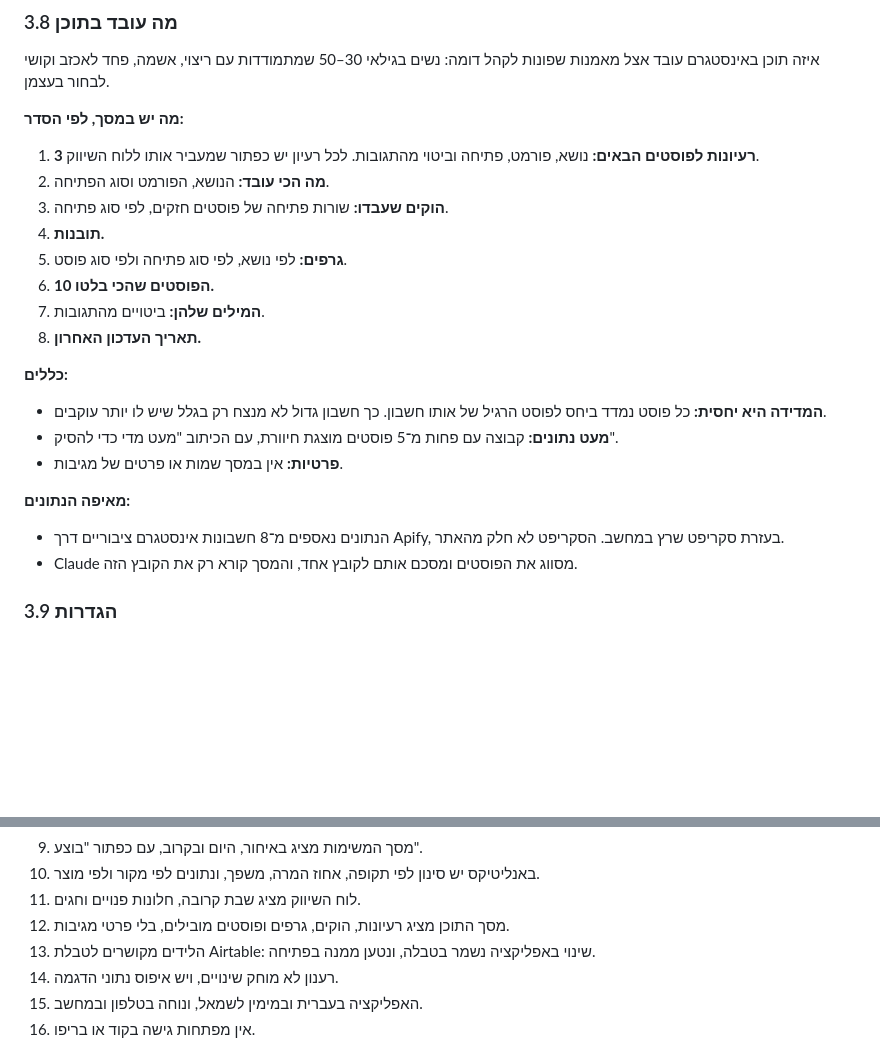
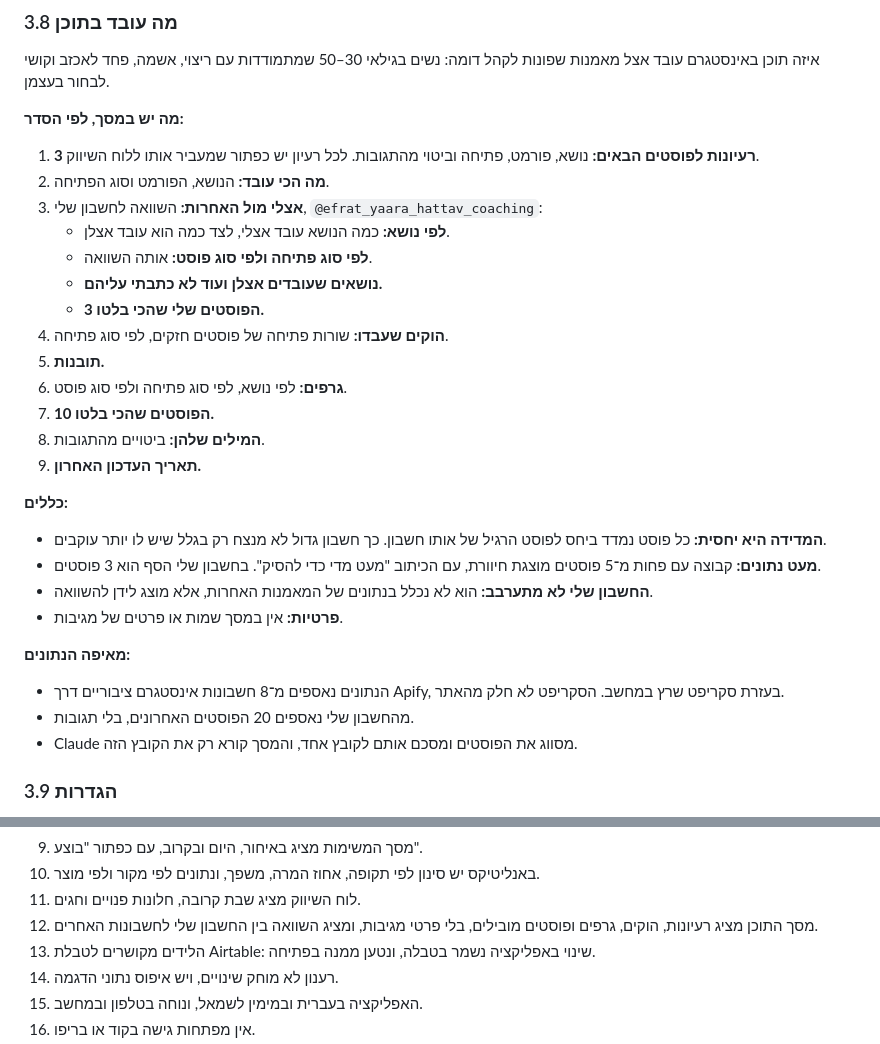
Before and after one commit to efrathattav-cloud/myDashboard, a Markdown page: SPEC.md, 2 parts joined by grey strips. GitHub-like rendering; blank space fills up the shorter version.

Commit message:
docs: add the comparison with my own account to the content screen SPEC
Co-Authored-By: Claude Opus 5.5 <noreply@anthropic.com>

```diff
--- a/SPEC.md
+++ b/SPEC.md
@@ -118,20 +118,27 @@
 **מה יש במסך, לפי הסדר:**
 1. **3 רעיונות לפוסטים הבאים:** נושא, פורמט, פתיחה וביטוי מהתגובות. לכל רעיון יש כפתור שמעביר אותו ללוח השיווק.
 2. **מה הכי עובד:** הנושא, הפורמט וסוג הפתיחה.
-3. **הוקים שעבדו:** שורות פתיחה של פוסטים חזקים, לפי סוג פתיחה.
-4. **תובנות.**
-5. **גרפים:** לפי נושא, לפי סוג פתיחה ולפי סוג פוסט.
-6. **10 הפוסטים שהכי בלטו.**
-7. **המילים שלהן:** ביטויים מהתגובות.
-8. **תאריך העדכון האחרון.**
+3. **אצלי מול האחרות:** השוואה לחשבון שלי, `@efrat_yaara_hattav_coaching`:
+   - **לפי נושא:** כמה הנושא עובד אצלי, לצד כמה הוא עובד אצלן.
+   - **לפי סוג פתיחה ולפי סוג פוסט:** אותה השוואה.
+   - **נושאים שעובדים אצלן ועוד לא כתבתי עליהם.**
+   - **3 הפוסטים שלי שהכי בלטו.**
+4. **הוקים שעבדו:** שורות פתיחה של פוסטים חזקים, לפי סוג פתיחה.
+5. **תובנות.**
+6. **גרפים:** לפי נושא, לפי סוג פתיחה ולפי סוג פוסט.
+7. **10 הפוסטים שהכי בלטו.**
+8. **המילים שלהן:** ביטויים מהתגובות.
+9. **תאריך העדכון האחרון.**
 
 **כללים:**
 - **המדידה היא יחסית:** כל פוסט נמדד ביחס לפוסט הרגיל של אותו חשבון. כך חשבון גדול לא מנצח רק בגלל שיש לו יותר עוקבים.
-- **מעט נתונים:** קבוצה עם פחות מ־5 פוסטים מוצגת חיוורת, עם הכיתוב "מעט מדי כדי להסיק".
+- **מעט נתונים:** קבוצה עם פחות מ־5 פוסטים מוצגת חיוורת, עם הכיתוב "מעט מדי כדי להסיק". בחשבון שלי הסף הוא 3 פוסטים.
+- **החשבון שלי לא מתערבב:** הוא לא נכלל בנתונים של המאמנות האחרות, אלא מוצג לידן להשוואה.
 - **פרטיות:** אין במסך שמות או פרטים של מגיבות.
 
 **מאיפה הנתונים:**
 - הנתונים נאספים מ־8 חשבונות אינסטגרם ציבוריים דרך Apify, בעזרת סקריפט שרץ במחשב. הסקריפט לא חלק מהאתר.
+- מהחשבון שלי נאספים 20 הפוסטים האחרונים, בלי תגובות.
 - Claude מסווג את הפוסטים ומסכם אותם לקובץ אחד, והמסך קורא רק את הקובץ הזה.
 
 ### 3.9 הגדרות
@@ -225,7 +232,7 @@
 9. מסך המשימות מציג באיחור, היום ובקרוב, עם כפתור "בוצע".
 10. באנליטיקס יש סינון לפי תקופה, אחוז המרה, משפך, ונתונים לפי מקור ולפי מוצר.
 11. לוח השיווק מציג שבת קרובה, חלונות פנויים וחגים.
-12. מסך התוכן מציג רעיונות, הוקים, גרפים ופוסטים מובילים, בלי פרטי מגיבות.
+12. מסך התוכן מציג רעיונות, הוקים, גרפים ופוסטים מובילים, בלי פרטי מגיבות, ומציג השוואה בין החשבון שלי לחשבונות האחרים.
 13. הלידים מקושרים לטבלת Airtable: שינוי באפליקציה נשמר בטבלה, ונטען ממנה בפתיחה.
 14. רענון לא מוחק שינויים, ויש איפוס נתוני הדגמה.
 15. האפליקציה בעברית ובמימין לשמאל, ונוחה בטלפון ובמחשב.
```
